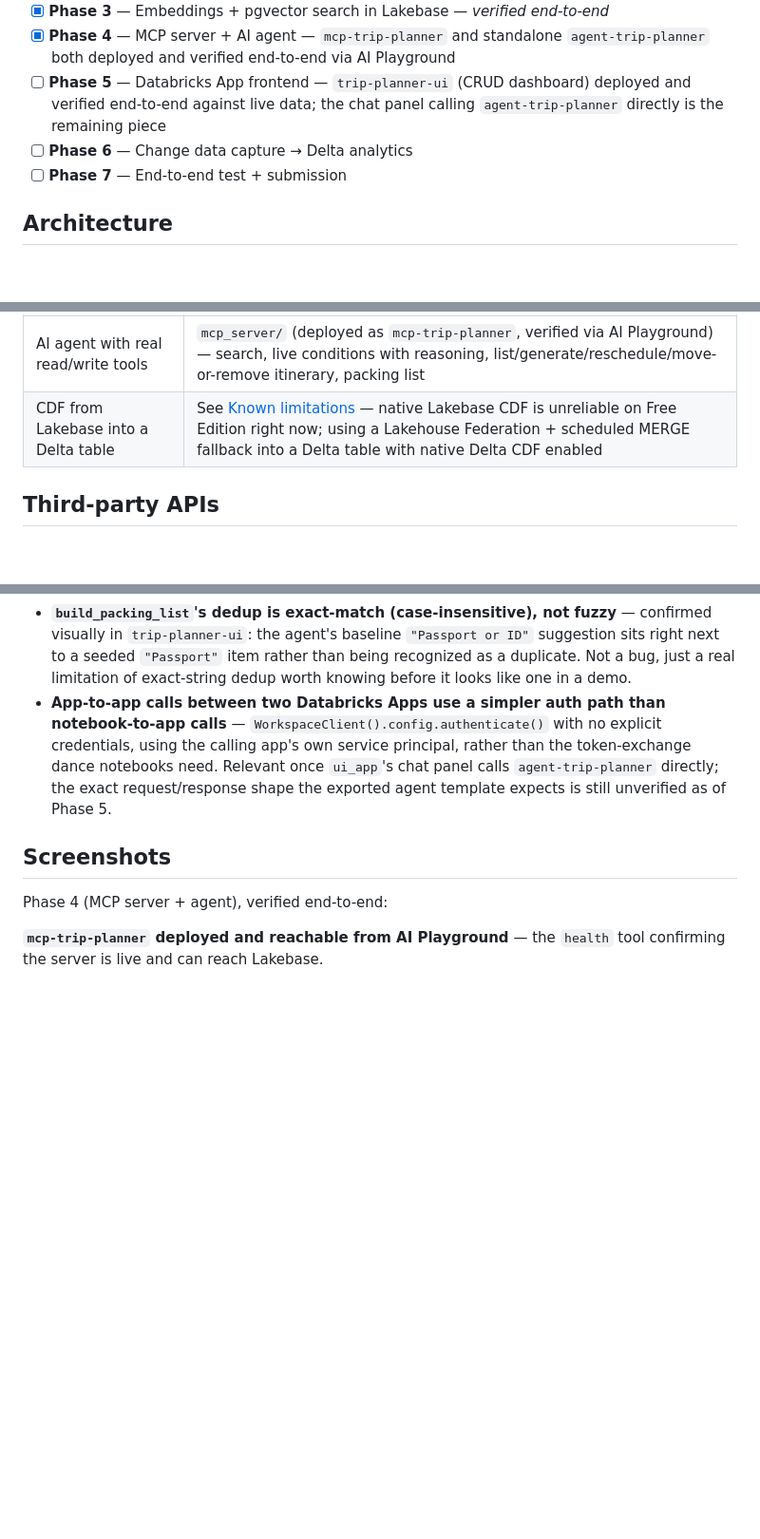
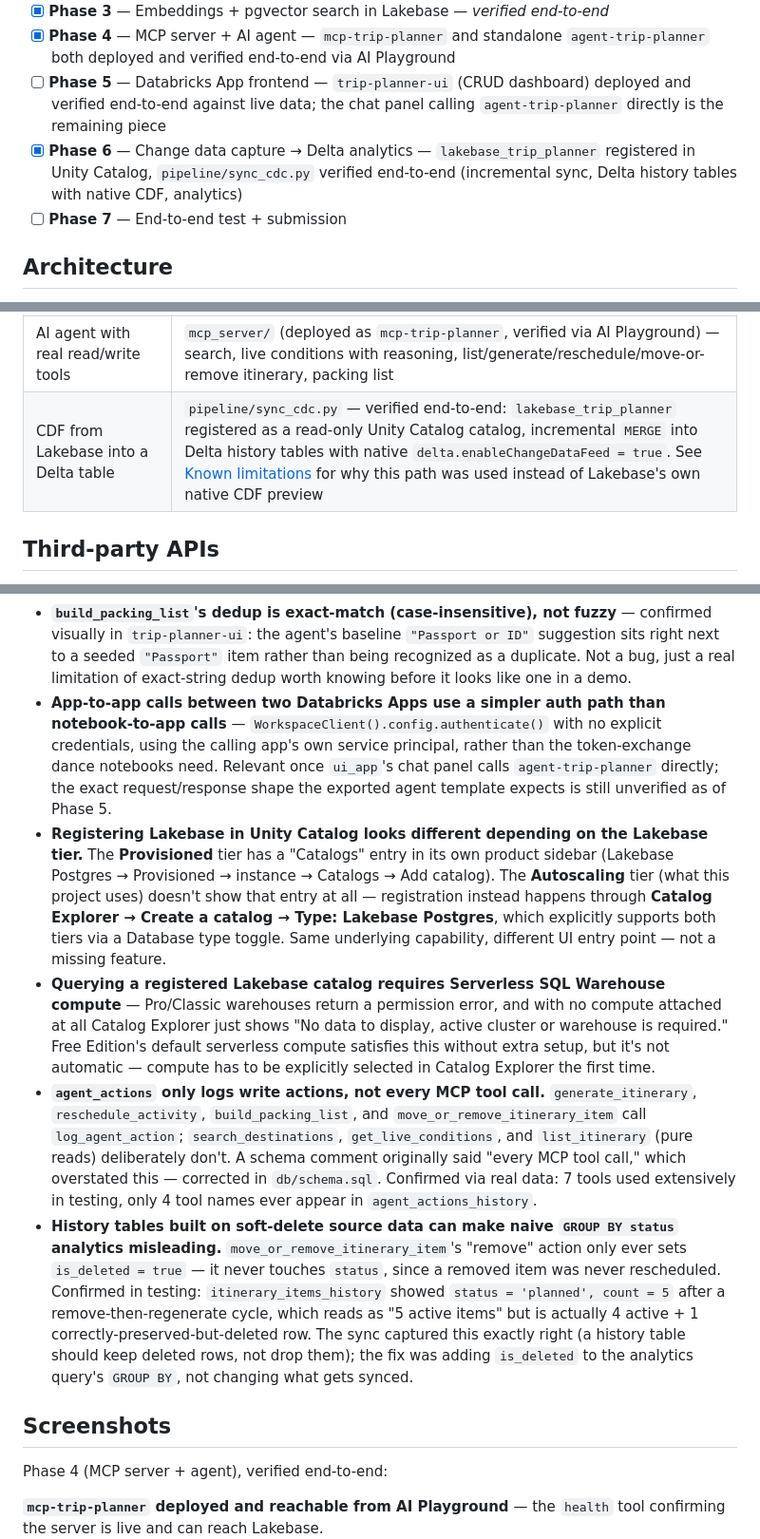
Before and after one commit to rahmanshah/databricks-ai-trip-planner-capstone, a Markdown page: README.md, 3 parts joined by grey strips. Shown at 95% size. GitHub-like rendering; blank space fills up the shorter version.

```diff
--- a/README.md
+++ b/README.md
@@ -14,7 +14,7 @@ Tracking progress phase by phase. Updated as each is completed.
 - [x] **Phase 3** — Embeddings + pgvector search in Lakebase — *verified end-to-end*
 - [x] **Phase 4** — MCP server + AI agent — `mcp-trip-planner` and standalone `agent-trip-planner` both deployed and verified end-to-end via AI Playground
 - [ ] **Phase 5** — Databricks App frontend — `trip-planner-ui` (CRUD dashboard) deployed and verified end-to-end against live data; the chat panel calling `agent-trip-planner` directly is the remaining piece
-- [ ] **Phase 6** — Change data capture → Delta analytics
+- [x] **Phase 6** — Change data capture → Delta analytics — `lakebase_trip_planner` registered in Unity Catalog, `pipeline/sync_cdc.py` verified end-to-end (incremental sync, Delta history tables with native CDF, analytics)
 - [ ] **Phase 7** — End-to-end test + submission
 
 ## Architecture
@@ -49,7 +49,7 @@ Vector search lives **inside Lakebase** via the `pgvector` extension rather than
 | Unstructured data processing | Destination descriptions, attraction blurbs, and user notes chunked and embedded (`pipeline/ingest_embeddings.py`) |
 | Databricks App with a frontend | `trip-planner-ui` (deployed, verified end-to-end against live data — trips/destinations/activities/itinerary/packing) + `agent-trip-planner` (chat) |
 | AI agent with real read/write tools | `mcp_server/` (deployed as `mcp-trip-planner`, verified via AI Playground) — search, live conditions with reasoning, list/generate/reschedule/move-or-remove itinerary, packing list |
-| CDF from Lakebase into a Delta table | See [Known limitations](#known-limitations--free-edition-notes) — native Lakebase CDF is unreliable on Free Edition right now; using a Lakehouse Federation + scheduled MERGE fallback into a Delta table with native Delta CDF enabled |
+| CDF from Lakebase into a Delta table | `pipeline/sync_cdc.py` — verified end-to-end: `lakebase_trip_planner` registered as a read-only Unity Catalog catalog, incremental `MERGE` into Delta history tables with native `delta.enableChangeDataFeed = true`. See [Known limitations](#known-limitations--free-edition-notes) for why this path was used instead of Lakebase's own native CDF preview |
 
 ## Third-party APIs
 
@@ -132,6 +133,10 @@ Learned the hard way across the reference repos — documenting up front so they
 - **Each Databricks App needs its own secret resource wired, even when it's the same underlying secret.** Adding the `lakebase-url` resource to `mcp-trip-planner` did not make it available to `trip-planner-ui` — every app that reads `LAKEBASE_URL` needs its own App resources → + Add resource → Secret step pointing at the same scope/key.
 - **`build_packing_list`'s dedup is exact-match (case-insensitive), not fuzzy** — confirmed visually in `trip-planner-ui`: the agent's baseline `"Passport or ID"` suggestion sits right next to a seeded `"Passport"` item rather than being recognized as a duplicate. Not a bug, just a real limitation of exact-string dedup worth knowing before it looks like one in a demo.
 - **App-to-app calls between two Databricks Apps use a simpler auth path than notebook-to-app calls** — `WorkspaceClient().config.authenticate()` with no explicit credentials, using the calling app's own service principal, rather than the token-exchange dance notebooks need. Relevant once `ui_app`'s chat panel calls `agent-trip-planner` directly; the exact request/response shape the exported agent template expects is still unverified as of Phase 5.
+- **Registering Lakebase in Unity Catalog looks different depending on the Lakebase tier.** The **Provisioned** tier has a "Catalogs" entry in its own product sidebar (Lakebase Postgres → Provisioned → instance → Catalogs → Add catalog). The **Autoscaling** tier (what this project uses) doesn't show that entry at all — registration instead happens through **Catalog Explorer → Create a catalog → Type: Lakebase Postgres**, which explicitly supports both tiers via a Database type toggle. Same underlying capability, different UI entry point — not a missing feature.
+- **Querying a registered Lakebase catalog requires Serverless SQL Warehouse compute** — Pro/Classic warehouses return a permission error, and with no compute attached at all Catalog Explorer just shows "No data to display, active cluster or warehouse is required." Free Edition's default serverless compute satisfies this without extra setup, but it's not automatic — compute has to be explicitly selected in Catalog Explorer the first time.
+- **`agent_actions` only logs write actions, not every MCP tool call.** `generate_itinerary`, `reschedule_activity`, `build_packing_list`, and `move_or_remove_itinerary_item` call `log_agent_action`; `search_destinations`, `get_live_conditions`, and `list_itinerary` (pure reads) deliberately don't. A schema comment originally said "every MCP tool call," which overstated this — corrected in `db/schema.sql`. Confirmed via real data: 7 tools used extensively in testing, only 4 tool names ever appear in `agent_actions_history`.
+- **History tables built on soft-delete source data can make naive `GROUP BY status` analytics misleading.** `move_or_remove_itinerary_item`'s "remove" action only ever sets `is_deleted = true` — it never touches `status`, since a removed item was never rescheduled. Confirmed in testing: `itinerary_items_history` showed `status = 'planned', count = 5` after a remove-then-regenerate cycle, which reads as "5 active items" but is actually 4 active + 1 correctly-preserved-but-deleted row. The sync captured this exactly right (a history table should keep deleted rows, not drop them); the fix was adding `is_deleted` to the analytics query's `GROUP BY`, not changing what gets synced.
 
 ## Screenshots
 
```
Also changed, not shown: other parts of README.md (+12 -0 lines), screenshots/09-lakebase-catalog-registered.png (added), screenshots/10-cdc-sync-summary.png (added), screenshots/11-itinerary-analytics-corrected.png (added), 2 other files.
